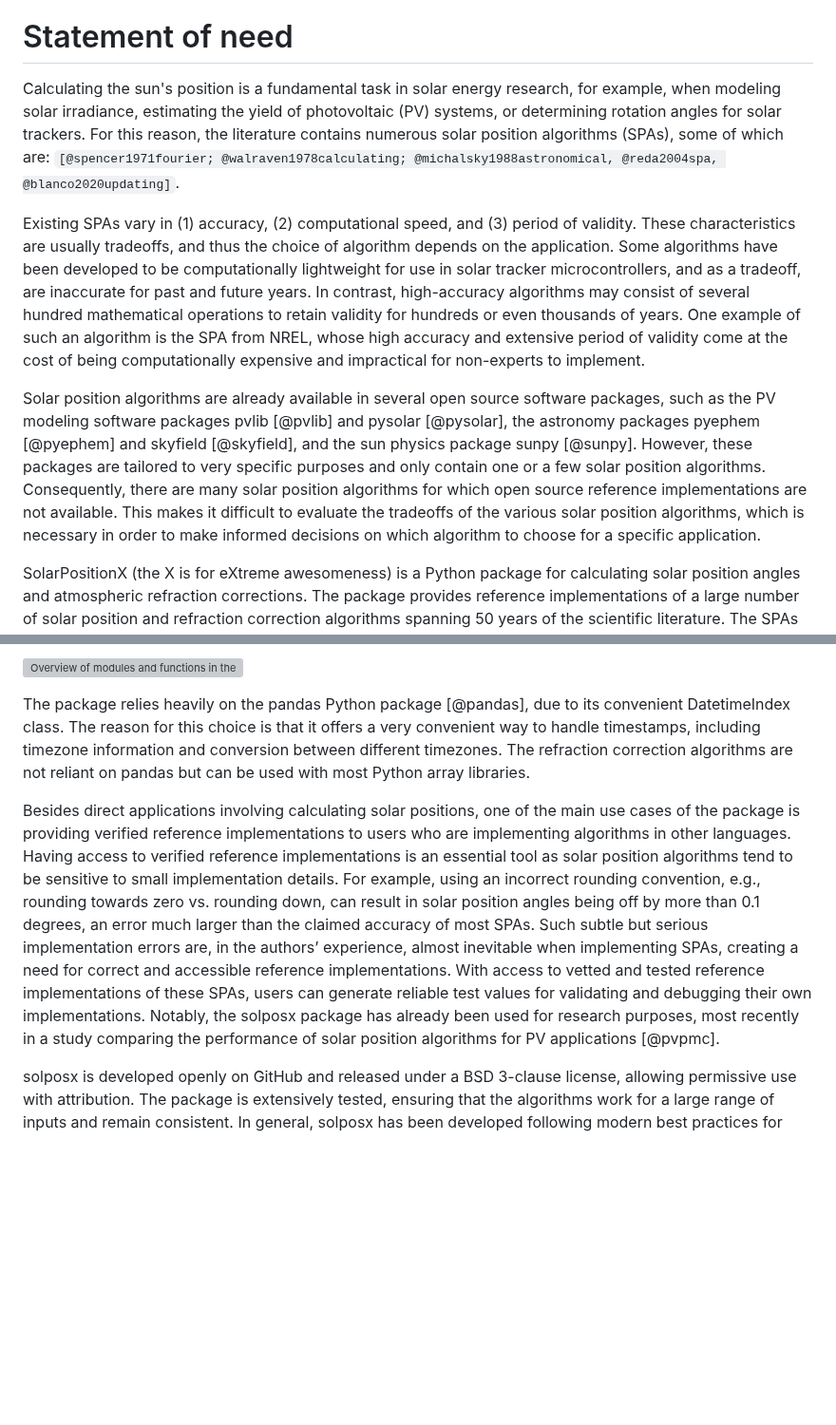
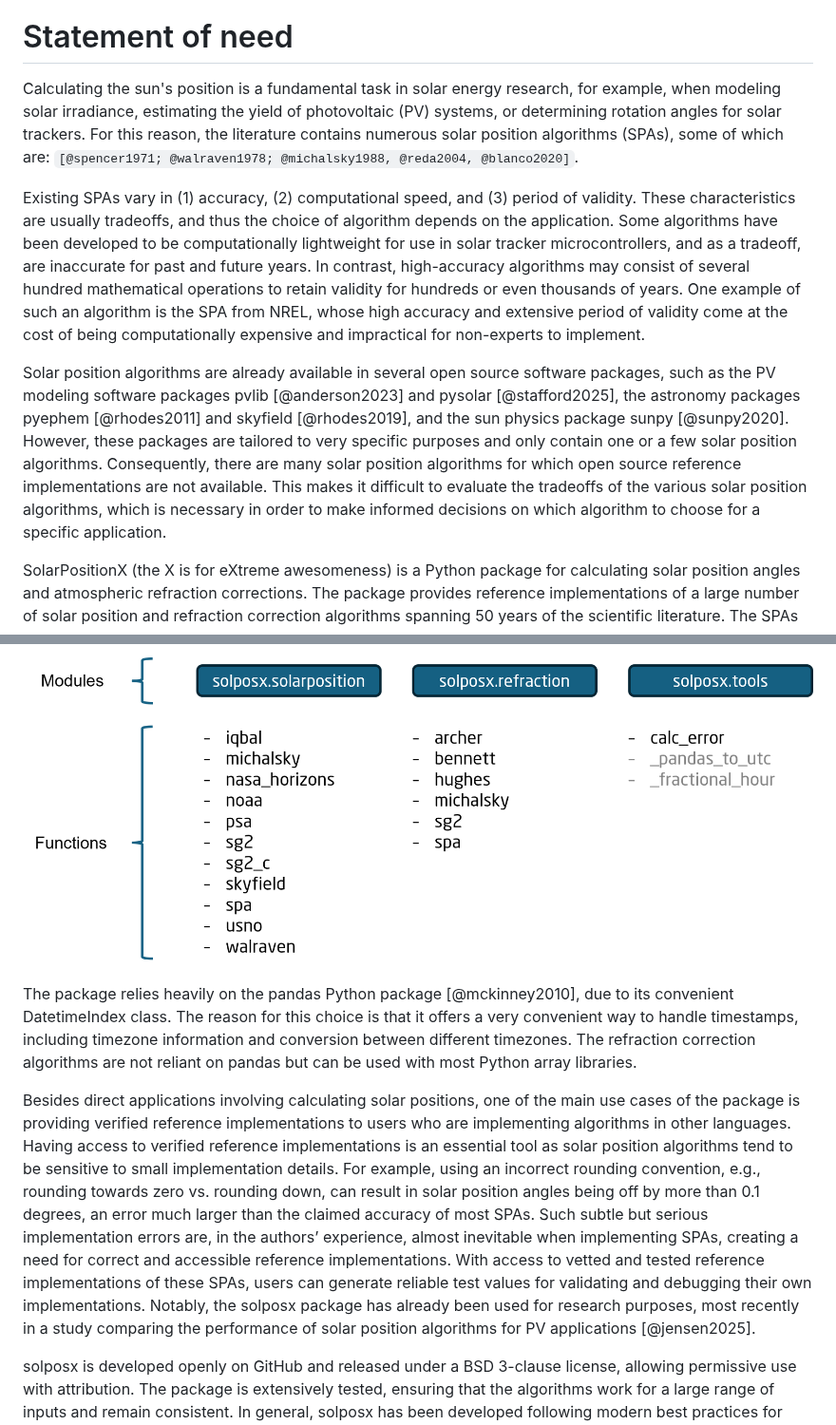
Before and after one commit to pvlib/solposx, a Markdown page: paper/paper.md, 2 parts joined by grey strips. Shown at 95% size. Rendered like a GitHub page; pictures changed too: paper/solposx_package_structure.png (added); blank space fills up the shorter version; grey boxes are pictures that could not be loaded.

Commit message:
Add references and figure

```diff
--- a/paper/paper.md
+++ b/paper/paper.md
@@ -36,11 +36,11 @@ bibliography: paper.bib
 
 # Statement of need
 
-Calculating the sun's position is a fundamental task in solar energy research, for example, when modeling solar irradiance, estimating the yield of photovoltaic (PV) systems, or determining rotation angles for solar trackers. For this reason, the literature contains numerous solar position algorithms (SPAs), some of which are: `[@spencer1971fourier; @walraven1978calculating; @michalsky1988astronomical, @reda2004spa, @blanco2020updating]`.
+Calculating the sun's position is a fundamental task in solar energy research, for example, when modeling solar irradiance, estimating the yield of photovoltaic (PV) systems, or determining rotation angles for solar trackers. For this reason, the literature contains numerous solar position algorithms (SPAs), some of which are: `[@spencer1971; @walraven1978; @michalsky1988, @reda2004, @blanco2020]`.
 
 Existing SPAs vary in (1) accuracy, (2) computational speed, and (3) period of validity. These characteristics are usually tradeoffs, and thus the choice of algorithm depends on the application. Some algorithms have been developed to be computationally lightweight for use in solar tracker microcontrollers, and as a tradeoff, are inaccurate for past and future years. In contrast, high-accuracy algorithms may consist of several hundred mathematical operations to retain validity for hundreds or even thousands of years. One example of such an algorithm is the SPA from NREL, whose high accuracy and extensive period of validity come at the cost of being computationally expensive and impractical for non-experts to implement.
 
-Solar position algorithms are already available in several open source software packages, such as the PV modeling software packages pvlib [@pvlib] and pysolar [@pysolar], the astronomy packages pyephem [@pyephem] and skyfield [@skyfield], and the sun physics package sunpy [@sunpy]. However, these packages are tailored to very specific purposes and only contain one or a few solar position algorithms. Consequently, there are many solar position algorithms for which open source reference implementations are not available. This makes it difficult to evaluate the tradeoffs of the various solar position algorithms, which is necessary in order to make informed decisions on which algorithm to choose for a specific application.
+Solar position algorithms are already available in several open source software packages, such as the PV modeling software packages pvlib [@anderson2023] and pysolar [@stafford2025], the astronomy packages pyephem [@rhodes2011] and skyfield [@rhodes2019], and the sun physics package sunpy [@sunpy2020]. However, these packages are tailored to very specific purposes and only contain one or a few solar position algorithms. Consequently, there are many solar position algorithms for which open source reference implementations are not available. This makes it difficult to evaluate the tradeoffs of the various solar position algorithms, which is necessary in order to make informed decisions on which algorithm to choose for a specific application.
 
 SolarPositionX (the X is for eXtreme awesomeness) is a Python package for calculating solar position angles and atmospheric refraction corrections. The package provides reference implementations of a large number of solar position and refraction correction algorithms spanning 50 years of the scientific literature. The SPAs range from simple algorithms based on fitted equations to research-grade astronomy algorithms based on complex ephemerides. As of solposx version v1.0.0, the package includes 11 different solar position algorithms and 6 algorithms for estimating atmospheric refraction. An overview of the modules and functions is provided in \autoref{fig:package}.
 
@@ -49,9 +49,9 @@ The solar position functions follow a standard pattern, taking three main input
 
 ![Overview of modules and functions in the solposx package.\label{fig:package}](solposx_package_structure.png)
 
-The package relies heavily on the pandas Python package [@pandas], due to its convenient DatetimeIndex class. The reason for this choice is that it offers a very convenient way to handle timestamps, including timezone information and conversion between different timezones. The refraction correction algorithms are not reliant on pandas but can be used with most Python array libraries.
+The package relies heavily on the pandas Python package [@mckinney2010], due to its convenient DatetimeIndex class. The reason for this choice is that it offers a very convenient way to handle timestamps, including timezone information and conversion between different timezones. The refraction correction algorithms are not reliant on pandas but can be used with most Python array libraries.
 
-Besides direct applications involving calculating solar positions, one of the main use cases of the package is providing verified reference implementations to users who are implementing algorithms in other languages. Having access to verified reference implementations is an essential tool as solar position algorithms tend to be sensitive to small implementation details. For example, using an incorrect rounding convention, e.g., rounding towards zero vs. rounding down, can result in solar position angles being off by more than 0.1 degrees, an error much larger than the claimed accuracy of most SPAs. Such subtle but serious implementation errors are, in the authors’ experience, almost inevitable when implementing SPAs, creating a need for correct and accessible reference implementations. With access to vetted and tested reference implementations of these SPAs, users can generate reliable test values for validating and debugging their own implementations. Notably, the solposx package has already been used for research purposes, most recently in a study comparing the performance of solar position algorithms for PV applications [@pvpmc].
+Besides direct applications involving calculating solar positions, one of the main use cases of the package is providing verified reference implementations to users who are implementing algorithms in other languages. Having access to verified reference implementations is an essential tool as solar position algorithms tend to be sensitive to small implementation details. For example, using an incorrect rounding convention, e.g., rounding towards zero vs. rounding down, can result in solar position angles being off by more than 0.1 degrees, an error much larger than the claimed accuracy of most SPAs. Such subtle but serious implementation errors are, in the authors’ experience, almost inevitable when implementing SPAs, creating a need for correct and accessible reference implementations. With access to vetted and tested reference implementations of these SPAs, users can generate reliable test values for validating and debugging their own implementations. Notably, the solposx package has already been used for research purposes, most recently in a study comparing the performance of solar position algorithms for PV applications [@jensen2025].
 
 solposx is developed openly on GitHub and released under a BSD 3-clause license, allowing permissive use with attribution. The package is extensively tested, ensuring that the algorithms work for a large range of inputs and remain consistent. In general, solposx has been developed following modern best practices for packaging, documentation, and testing. Additional algorithms are expected to be added as new algorithms are developed or if additional historical algorithms of interest are identified.
 
```
Also changed, not shown: 1 other file.
